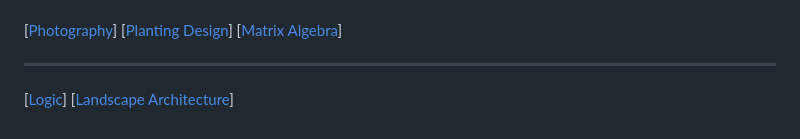
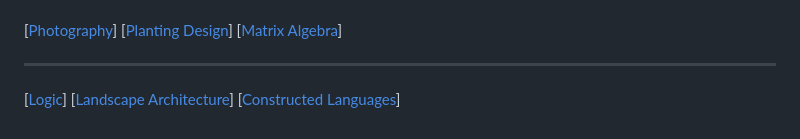
Before and after one commit to QuantumEPR/z-en-kb, a Markdown page: Going Downhill.md, the part around the change printed below. Rendered like a GitHub page.

Commit message:
added constructed languages link and image

```diff
--- a/Going Downhill.md
+++ b/Going Downhill.md
@@ -18,6 +18,7 @@ An untouched storyline was here. I have had high hopes when I first came to UW.
 
 [[Logic]]
 [[Landscape Architecture]]
+[[Constructed Languages]]
 
 
 [//begin]: # "Autogenerated link references for markdown compatibility"
```
Also changed, not shown: other parts of Going Downhill.md (+1 -0 lines), HONORS/Constructed Languages.md (+2 -0 lines), images/lor.jpg (added).
